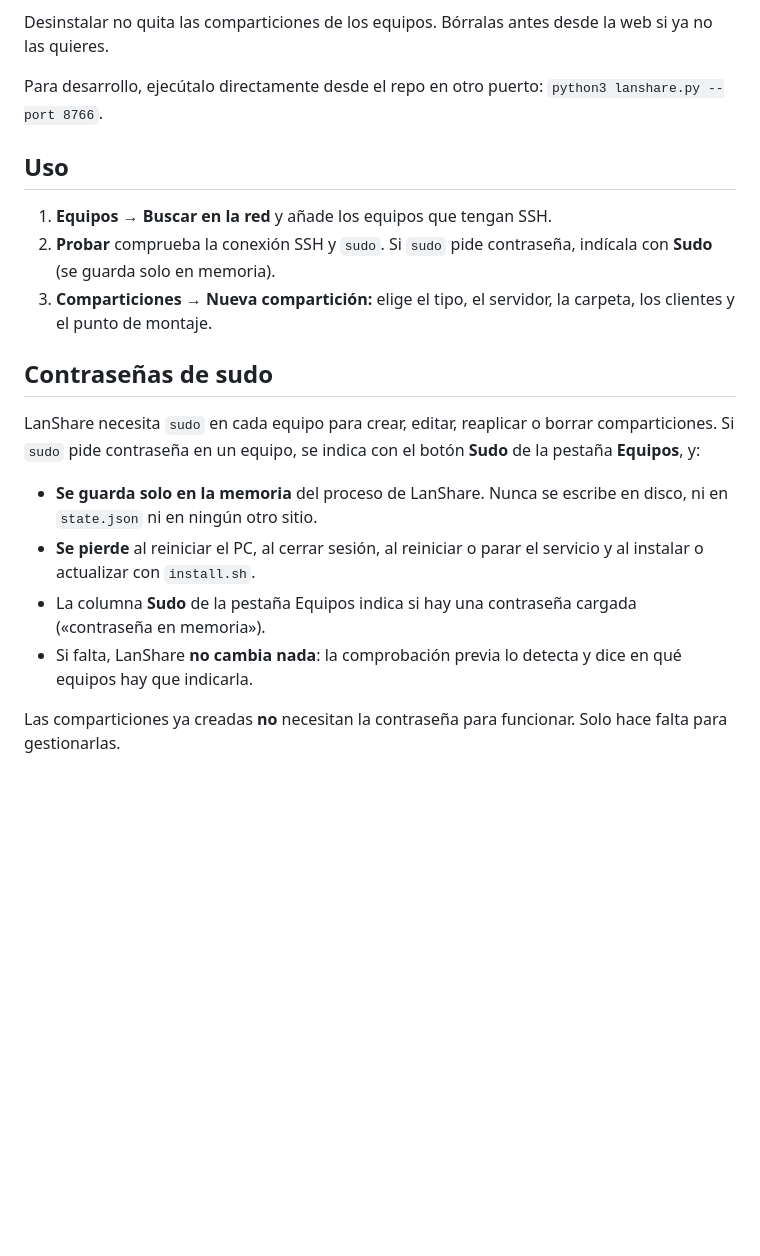
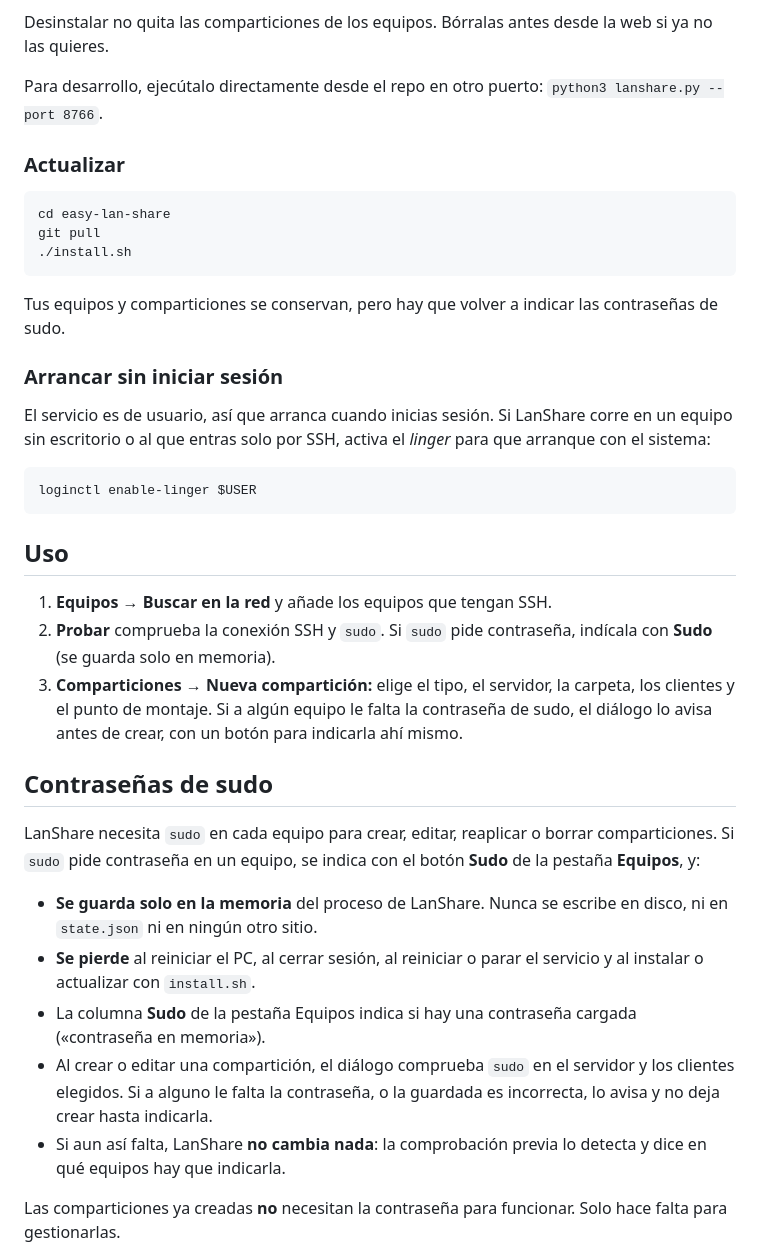
Before and after one commit to jruzafa/easy-lan-share, a Markdown page: README.md, the part around one of its changes. Drawn GitHub-style; blank space fills up the shorter version.

Commit message:
docs: add update, linger and troubleshooting sections
Co-Authored-By: Claude Opus 5.5 <noreply@anthropic.com>

````diff
--- a/README.md
+++ b/README.md
@@ -70,11 +70,29 @@ Desinstalar no quita las comparticiones de los equipos. Bórralas antes desde la
 
 Para desarrollo, ejecútalo directamente desde el repo en otro puerto: `python3 lanshare.py --port 8766`.
 
+### Actualizar
+
+```bash
+cd easy-lan-share
+git pull
+./install.sh
+```
+
+Tus equipos y comparticiones se conservan, pero hay que volver a indicar las contraseñas de sudo.
+
+### Arrancar sin iniciar sesión
+
+El servicio es de usuario, así que arranca cuando inicias sesión. Si LanShare corre en un equipo sin escritorio o al que entras solo por SSH, activa el *linger* para que arranque con el sistema:
+
+```bash
+loginctl enable-linger $USER
+```
+
 ## Uso
 
 1. **Equipos → Buscar en la red** y añade los equipos que tengan SSH.
 2. **Probar** comprueba la conexión SSH y `sudo`. Si `sudo` pide contraseña, indícala con **Sudo** (se guarda solo en memoria).
-3. **Comparticiones → Nueva compartición:** elige el tipo, el servidor, la carpeta, los clientes y el punto de montaje.
+3. **Comparticiones → Nueva compartición:** elige el tipo, el servidor, la carpeta, los clientes y el punto de montaje. Si a algún equipo le falta la contraseña de sudo, el diálogo lo avisa antes de crear, con un botón para indicarla ahí mismo.
 
 ## Contraseñas de sudo
 
@@ -83,7 +101,8 @@ LanShare necesita `sudo` en cada equipo para crear, editar, reaplicar o borrar c
 - **Se guarda solo en la memoria** del proceso de LanShare. Nunca se escribe en disco, ni en `state.json` ni en ningún otro sitio.
 - **Se pierde** al reiniciar el PC, al cerrar sesión, al reiniciar o parar el servicio y al instalar o actualizar con `install.sh`.
 - La columna **Sudo** de la pestaña Equipos indica si hay una contraseña cargada («contraseña en memoria»).
-- Si falta, LanShare **no cambia nada**: la comprobación previa lo detecta y dice en qué equipos hay que indicarla.
+- Al crear o editar una compartición, el diálogo comprueba `sudo` en el servidor y los clientes elegidos. Si a alguno le falta la contraseña, o la guardada es incorrecta, lo avisa y no deja crear hasta indicarla.
+- Si aun así falta, LanShare **no cambia nada**: la comprobación previa lo detecta y dice en qué equipos hay que indicarla.
 
 Las comparticiones ya creadas **no** necesitan la contraseña para funcionar. Solo hace falta para gestionarlas.
 
````
Also changed, not shown: other parts of README.md (+15 -0 lines).
